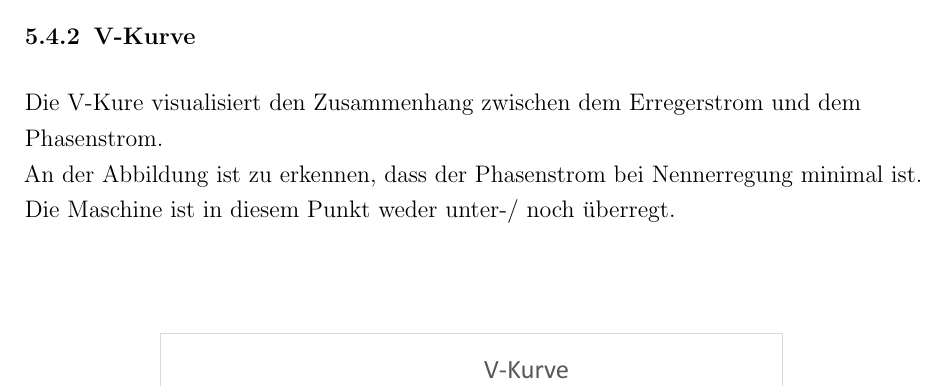
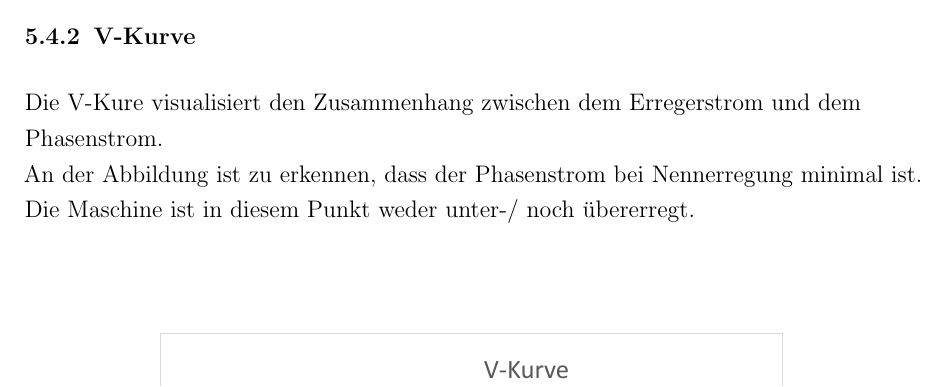
Before and after one commit to Theodonis/EAT_Testat_Laborbericht_SM, a LaTeX document (main.tex, which reads Versuch.tex): part of page 29 of 30, cut so that both start at the same text. Compiled offline with pdfLaTeX.

Commit message:
Tatsächliche Abgabeversion :P

```diff
--- a/Versuch.tex
+++ b/Versuch.tex
@@ -809,7 +809,7 @@ Für diesen Versuch wurde die ASM elektrisch entkoppelt (Rotorkreis offen).Über
 \subsubsection{V-Kurve}
 
 Die V-Kure visualisiert den Zusammenhang zwischen dem Erregerstrom und dem Phasenstrom.\\
-An der Abbildung ist zu erkennen, dass der Phasenstrom bei Nennerregung minimal ist. Die Maschine ist in diesem Punkt weder unter-/ noch überregt.
+An der Abbildung ist zu erkennen, dass der Phasenstrom bei Nennerregung minimal ist. Die Maschine ist in diesem Punkt weder unter-/ noch übererregt.
 
 
 \begin{figure}[H]
```
Also changed, not shown: 2 other files.
